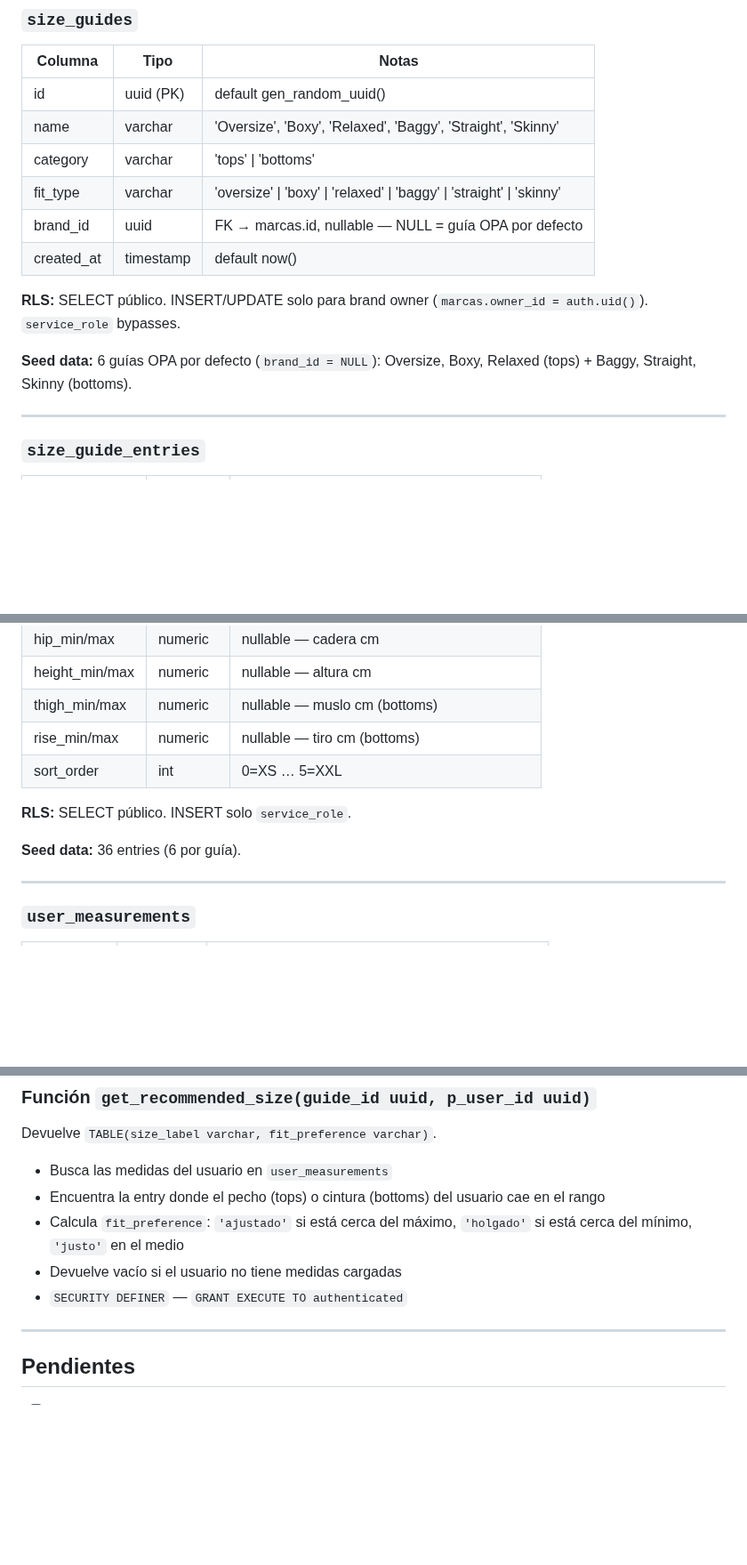
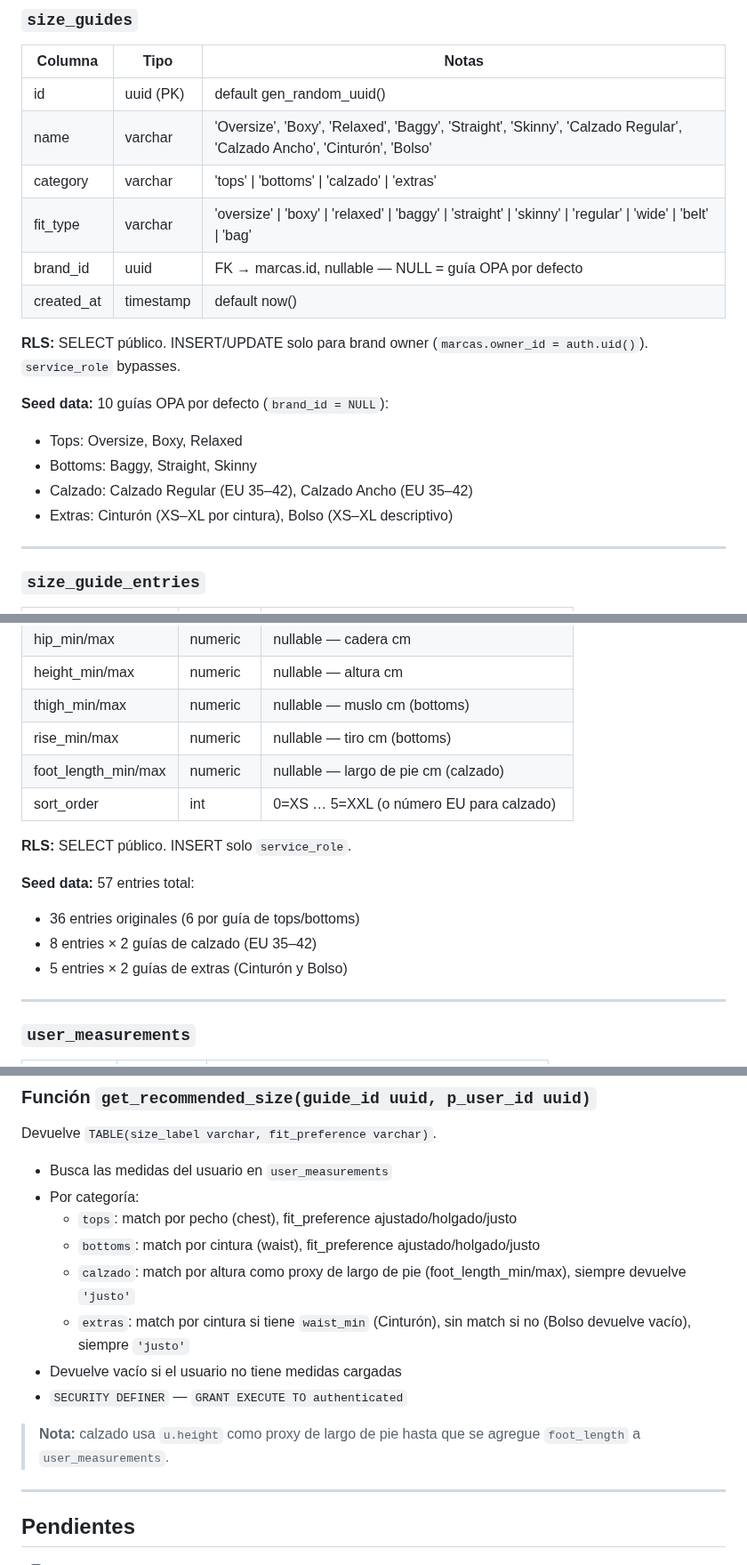
Before and after one commit to MaxiBernardoni/opa-mobile, a Markdown page: .claude/documents/database-2026-06-06-schema-and-seed.md, 3 parts joined by grey strips. Shown at 89% size. GitHub-like rendering; blank space fills up the shorter version.

Commit message:
docs(database): add calzado and extras size guides
https://claude.ai/code/session_01K7PY7RQPNoAmv5mckeYyyu

```diff
--- a/.claude/documents/database-2026-06-06-schema-and-seed.md
+++ b/.claude/documents/database-2026-06-06-schema-and-seed.md
@@ -356,15 +357,19 @@ URL base pública: `https://vecnktrbjolahcalkbml.supabase.co/storage/v1/object/p
 | Columna | Tipo | Notas |
 |---|---|---|
 | id | uuid (PK) | default gen_random_uuid() |
-| name | varchar | 'Oversize', 'Boxy', 'Relaxed', 'Baggy', 'Straight', 'Skinny' |
-| category | varchar | 'tops' \| 'bottoms' |
-| fit_type | varchar | 'oversize' \| 'boxy' \| 'relaxed' \| 'baggy' \| 'straight' \| 'skinny' |
+| name | varchar | 'Oversize', 'Boxy', 'Relaxed', 'Baggy', 'Straight', 'Skinny', 'Calzado Regular', 'Calzado Ancho', 'Cinturón', 'Bolso' |
+| category | varchar | 'tops' \| 'bottoms' \| 'calzado' \| 'extras' |
+| fit_type | varchar | 'oversize' \| 'boxy' \| 'relaxed' \| 'baggy' \| 'straight' \| 'skinny' \| 'regular' \| 'wide' \| 'belt' \| 'bag' |
 | brand_id | uuid | FK → marcas.id, nullable — NULL = guía OPA por defecto |
 | created_at | timestamp | default now() |
 
 **RLS:** SELECT público. INSERT/UPDATE solo para brand owner (`marcas.owner_id = auth.uid()`). `service_role` bypasses.
 
-**Seed data:** 6 guías OPA por defecto (`brand_id = NULL`): Oversize, Boxy, Relaxed (tops) + Baggy, Straight, Skinny (bottoms).
+**Seed data:** 10 guías OPA por defecto (`brand_id = NULL`):
+- Tops: Oversize, Boxy, Relaxed
+- Bottoms: Baggy, Straight, Skinny
+- Calzado: Calzado Regular (EU 35–42), Calzado Ancho (EU 35–42)
+- Extras: Cinturón (XS–XL por cintura), Bolso (XS–XL descriptivo)
 
 ---
 
@@ -380,11 +385,15 @@ URL base pública: `https://vecnktrbjolahcalkbml.supabase.co/storage/v1/object/p
 | height_min/max | numeric | nullable — altura cm |
 | thigh_min/max | numeric | nullable — muslo cm (bottoms) |
 | rise_min/max | numeric | nullable — tiro cm (bottoms) |
-| sort_order | int | 0=XS … 5=XXL |
+| foot_length_min/max | numeric | nullable — largo de pie cm (calzado) |
+| sort_order | int | 0=XS … 5=XXL (o número EU para calzado) |
 
 **RLS:** SELECT público. INSERT solo `service_role`.
 
-**Seed data:** 36 entries (6 por guía).
+**Seed data:** 57 entries total:
+- 36 entries originales (6 por guía de tops/bottoms)
+- 8 entries × 2 guías de calzado (EU 35–42)
+- 5 entries × 2 guías de extras (Cinturón y Bolso)
 
 ---
 
@@ -409,10 +418,15 @@ URL base pública: `https://vecnktrbjolahcalkbml.supabase.co/storage/v1/object/p
 Devuelve `TABLE(size_label varchar, fit_preference varchar)`.
 
 - Busca las medidas del usuario en `user_measurements`
-- Encuentra la entry donde el pecho (tops) o cintura (bottoms) del usuario cae en el rango
-- Calcula `fit_preference`: `'ajustado'` si está cerca del máximo, `'holgado'` si está cerca del mínimo, `'justo'` en el medio
+- Por categoría:
+  - `tops`: match por pecho (chest), fit_preference ajustado/holgado/justo
+  - `bottoms`: match por cintura (waist), fit_preference ajustado/holgado/justo
+  - `calzado`: match por altura como proxy de largo de pie (foot_length_min/max), siempre devuelve `'justo'`
+  - `extras`: match por cintura si tiene `waist_min` (Cinturón), sin match si no (Bolso devuelve vacío), siempre `'justo'`
 - Devuelve vacío si el usuario no tiene medidas cargadas
 - `SECURITY DEFINER` — `GRANT EXECUTE TO authenticated`
+
+> **Nota:** calzado usa `u.height` como proxy de largo de pie hasta que se agregue `foot_length` a `user_measurements`.
 
 ---
 
```
Also changed, not shown: other parts of .claude/documents/database-2026-06-06-schema-and-seed.md (+1 -0 lines).
